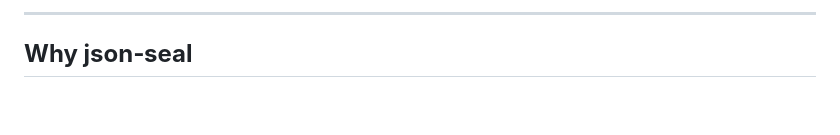
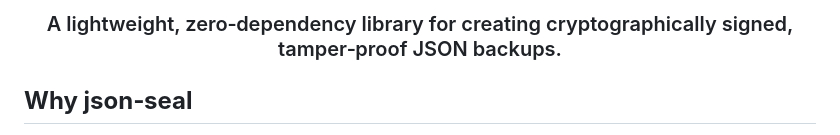
Before and after one commit to cmyers/json-seal, a Markdown page: README.md, the part around one of its changes. GitHub-like rendering; blank space fills up the shorter version.

```diff
--- a/README.md
+++ b/README.md
@@ -11,5 +12,7 @@
 
----
+<h3 align="center">
+  A lightweight, zero‑dependency library for creating cryptographically signed, tamper‑proof JSON backups.
+</h3>
 
 ## **Why json‑seal**
 
```
Also changed, not shown: other parts of README.md (+10 -9 lines).
